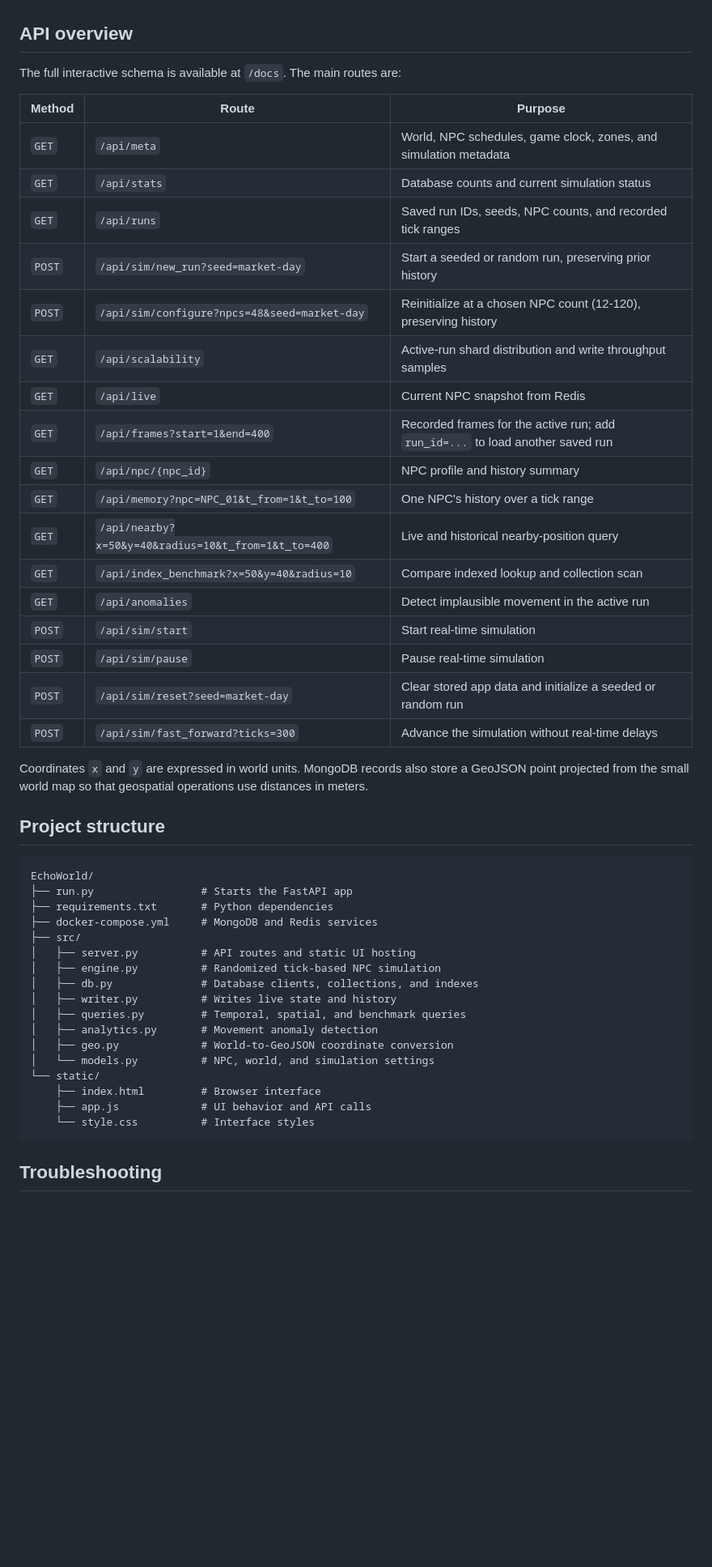
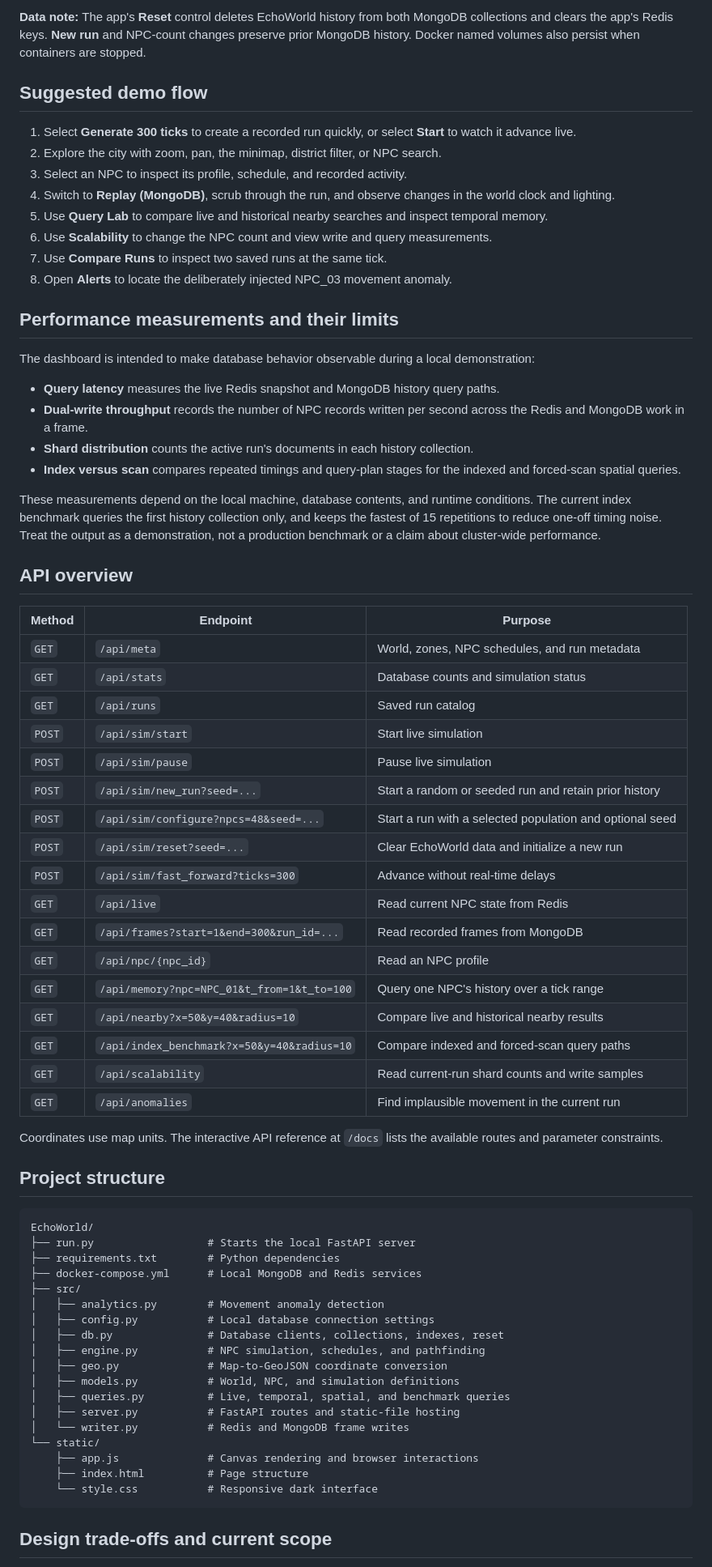
Before and after one commit to Arbaz-Parkar/EchoWorld, a Markdown page: README.md, the part around one of its changes. Shown at 81% size. GitHub-like rendering; blank space fills up the shorter version.

````diff
--- a/README.md
+++ b/README.md
@@ -103,51 +130,73 @@ The city starts with 12 NPCs and supports up to 120, with eight destinations and
+**Data note:** The app's **Reset** control deletes EchoWorld history from both MongoDB collections and clears the app's Redis keys. **New run** and NPC-count changes preserve prior MongoDB history. Docker named volumes also persist when containers are stopped.
+
+## Suggested demo flow
+
+1. Select **Generate 300 ticks** to create a recorded run quickly, or select **Start** to watch it advance live.
+2. Explore the city with zoom, pan, the minimap, district filter, or NPC search.
+3. Select an NPC to inspect its profile, schedule, and recorded activity.
+4. Switch to **Replay (MongoDB)**, scrub through the run, and observe changes in the world clock and lighting.
+5. Use **Query Lab** to compare live and historical nearby searches and inspect temporal memory.
+6. Use **Scalability** to change the NPC count and view write and query measurements.
+7. Use **Compare Runs** to inspect two saved runs at the same tick.
+8. Open **Alerts** to locate the deliberately injected NPC_03 movement anomaly.
+
+## Performance measurements and their limits
+
+The dashboard is intended to make database behavior observable during a local demonstration:
+
+- **Query latency** measures the live Redis snapshot and MongoDB history query paths.
+- **Dual-write throughput** records the number of NPC records written per second across the Redis and MongoDB work in a frame.
+- **Shard distribution** counts the active run's documents in each history collection.
+- **Index versus scan** compares repeated timings and query-plan stages for the indexed and forced-scan spatial queries.
+
+These measurements depend on the local machine, database contents, and runtime conditions. The current index benchmark queries the first history collection only, and keeps the fastest of 15 repetitions to reduce one-off timing noise. Treat the output as a demonstration, not a production benchmark or a claim about cluster-wide performance.
 
 ## API overview
 
-The full interactive schema is available at `/docs`. The main routes are:
+| Method | Endpoint | Purpose |
+| --- | --- | --- |
+| `GET` | `/api/meta` | World, zones, NPC schedules, and run metadata |
+| `GET` | `/api/stats` | Database counts and simulation status |
+| `GET` | `/api/runs` | Saved run catalog |
+| `POST` | `/api/sim/start` | Start live simulation |
+| `POST` | `/api/sim/pause` | Pause live simulation |
+| `POST` | `/api/sim/new_run?seed=...` | Start a random or seeded run and retain prior history |
+| `POST` | `/api/sim/configure?npcs=48&seed=...` | Start a run with a selected population and optional seed |
+| `POST` | `/api/sim/reset?seed=...` | Clear EchoWorld data and initialize a new run |
+| `POST` | `/api/sim/fast_forward?ticks=300` | Advance without real-time delays |
+| `GET` | `/api/live` | Read current NPC state from Redis |
+| `GET` | `/api/frames?start=1&end=300&run_id=...` | Read recorded frames from MongoDB |
+| `GET` | `/api/npc/{npc_id}` | Read an NPC profile |
+| `GET` | `/api/memory?npc=NPC_01&t_from=1&t_to=100` | Query one NPC's history over a tick range |
+| `GET` | `/api/nearby?x=50&y=40&radius=10` | Compare live and historical nearby results |
+| `GET` | `/api/index_benchmark?x=50&y=40&radius=10` | Compare indexed and forced-scan query paths |
+| `GET` | `/api/scalability` | Read current-run shard counts and write samples |
+| `GET` | `/api/anomalies` | Find implausible movement in the current run |
 
-| Method | Route | Purpose |
-| --- | --- | --- |
-| `GET` | `/api/meta` | World, NPC schedules, game clock, zones, and simulation metadata |
-| `GET` | `/api/stats` | Database counts and current simulation status |
-| `GET` | `/api/runs` | Saved run IDs, seeds, NPC counts, and recorded tick ranges |
-| `POST` | `/api/sim/new_run?seed=market-day` | Start a seeded or random run, preserving prior history |
-| `POST` | `/api/sim/configure?npcs=48&seed=market-day` | Reinitialize at a chosen NPC count (12-120), preserving history |
-| `GET` | `/api/scalability` | Active-run shard distribution and write throughput samples |
-| `GET` | `/api/live` | Current NPC snapshot from Redis |
-| `GET` | `/api/frames?start=1&end=400` | Recorded frames for the active run; add `run_id=...` to load another saved run |
-| `GET` | `/api/npc/{npc_id}` | NPC profile and history summary |
-| `GET` | `/api/memory?npc=NPC_01&t_from=1&t_to=100` | One NPC's history over a tick range |
-| `GET` | `/api/nearby?x=50&y=40&radius=10&t_from=1&t_to=400` | Live and historical nearby-position query |
-| `GET` | `/api/index_benchmark?x=50&y=40&radius=10` | Compare indexed lookup and collection scan |
-| `GET` | `/api/anomalies` | Detect implausible movement in the active run |
-| `POST` | `/api/sim/start` | Start real-time simulation |
-| `POST` | `/api/sim/pause` | Pause real-time simulation |
-| `POST` | `/api/sim/reset?seed=market-day` | Clear stored app data and initialize a seeded or random run |
-| `POST` | `/api/sim/fast_forward?ticks=300` | Advance the simulation without real-time delays |
-
-Coordinates `x` and `y` are expressed in world units. MongoDB records also store a GeoJSON point projected from the small world map so that geospatial operations use distances in meters.
+Coordinates use map units. The interactive API reference at `/docs` lists the available routes and parameter constraints.
 
 ## Project structure
 
 ```text
 EchoWorld/
-├── run.py                 # Starts the FastAPI app
-├── requirements.txt       # Python dependencies
-├── docker-compose.yml     # MongoDB and Redis services
+├── run.py                  # Starts the local FastAPI server
+├── requirements.txt        # Python dependencies
+├── docker-compose.yml      # Local MongoDB and Redis services
 ├── src/
-│   ├── server.py          # API routes and static UI hosting
-│   ├── engine.py          # Randomized tick-based NPC simulation
-│   ├── db.py              # Database clients, collections, and indexes
-│   ├── writer.py          # Writes live state and history
-│   ├── queries.py         # Temporal, spatial, and benchmark queries
-│   ├── analytics.py       # Movement anomaly detection
-│   ├── geo.py             # World-to-GeoJSON coordinate conversion
-│   └── models.py          # NPC, world, and simulation settings
+│   ├── analytics.py        # Movement anomaly detection
+│   ├── config.py           # Local database connection settings
+│   ├── db.py               # Database clients, collections, indexes, reset
+│   ├── engine.py           # NPC simulation, schedules, and pathfinding
+│   ├── geo.py              # Map-to-GeoJSON coordinate conversion
+│   ├── models.py           # World, NPC, and simulation definitions
+│   ├── queries.py          # Live, temporal, spatial, and benchmark queries
+│   ├── server.py           # FastAPI routes and static-file hosting
+│   └── writer.py           # Redis and MongoDB frame writes
 └── static/
-    ├── index.html         # Browser interface
-    ├── app.js             # UI behavior and API calls
-    └── style.css          # Interface styles
+    ├── app.js              # Canvas rendering and browser interactions
+    ├── index.html          # Page structure
+    └── style.css           # Responsive dark interface
 ```
 
-## Troubleshooting
+## Design trade-offs and current scope
 
````
Also changed, not shown: other parts of README.md (+114 -75 lines).
